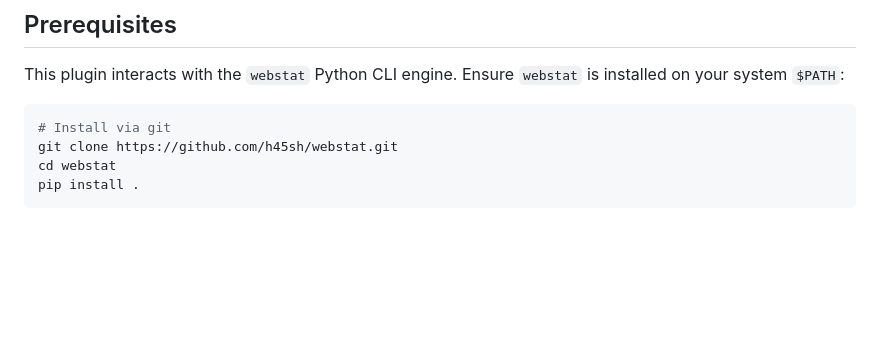
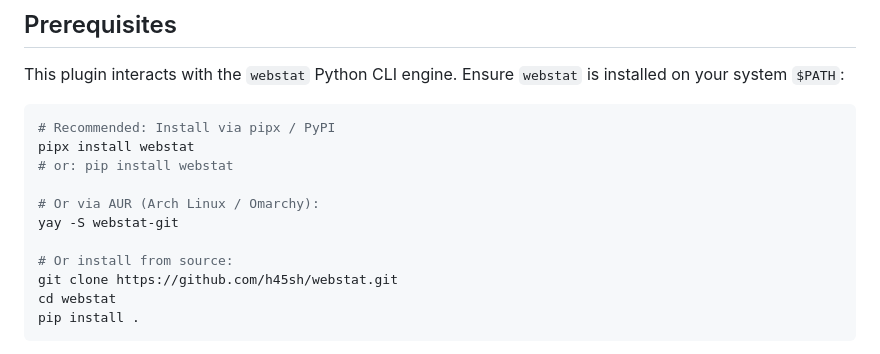
Before and after one commit to h45sh/omarchy-webstat, a Markdown page: README.md, the part around the change. Rendered like a GitHub page; blank space fills up the shorter version.

````diff
--- a/README.md
+++ b/README.md
@@ -17,7 +17,14 @@ Displays live website status, response latencies, and offline counts right in yo
 This plugin interacts with the `webstat` Python CLI engine. Ensure `webstat` is installed on your system `$PATH`:
 
 ```bash
-# Install via git
+# Recommended: Install via pipx / PyPI
+pipx install webstat
+# or: pip install webstat
+
+# Or via AUR (Arch Linux / Omarchy):
+yay -S webstat-git
+
+# Or install from source:
 git clone https://github.com/h45sh/webstat.git
 cd webstat
 pip install .
````
Also changed, not shown: assets/marketplace-preview.jpg (added), 1 other file.
